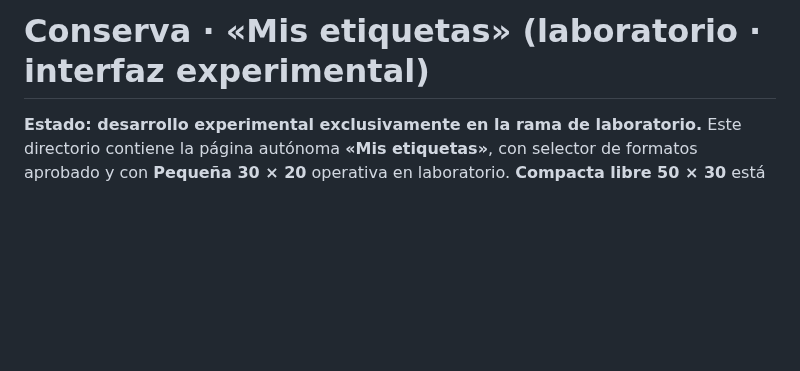
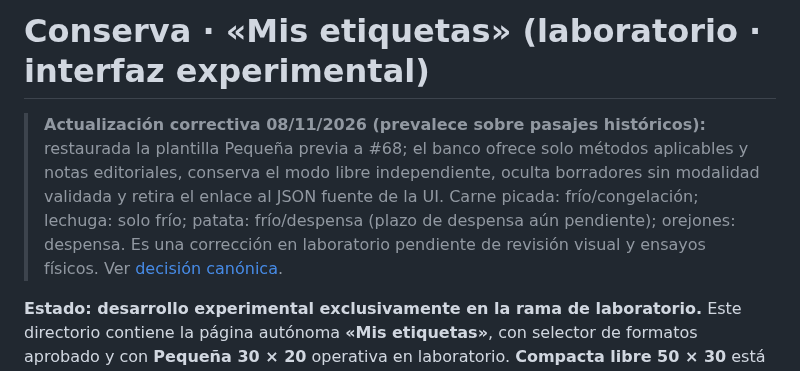
Before and after one commit to MiruRecetas/MiruRecetas-ct230b-ble-lab, a Markdown page: ingredientes-v1/README.md, the part around the change. GitHub-like rendering; blank space fills up the shorter version.

Commit message:
docs: actualizar README módulo etiquetado

```diff
--- a/ingredientes-v1/README.md
+++ b/ingredientes-v1/README.md
@@ -1,4 +1,14 @@
 # Conserva · «Mis etiquetas» (laboratorio · interfaz experimental)
+
+> **Actualización correctiva 08/11/2026 (prevalece sobre pasajes históricos):**
+> restaurada la plantilla Pequeña previa a #68; el banco ofrece solo métodos
+> aplicables y notas editoriales, conserva el modo libre independiente, oculta
+> borradores sin modalidad validada y retira el enlace al JSON fuente de la UI.
+> Carne picada: frío/congelación; lechuga: solo frío; patata: frío/despensa
+> (plazo de despensa aún pendiente); orejones: despensa. Es una corrección en
+> laboratorio pendiente de revisión visual y ensayos físicos. Ver
+> [decisión canónica](MIS-ETIQUETAS-VISION-Y-HOJA-DE-RUTA.md#corrección-del-banco-y-preservación-del-diseño-08112026).
+>
 
 **Estado: desarrollo experimental exclusivamente en la rama de laboratorio.**
 Este directorio contiene la página autónoma **«Mis etiquetas»**, con
```
